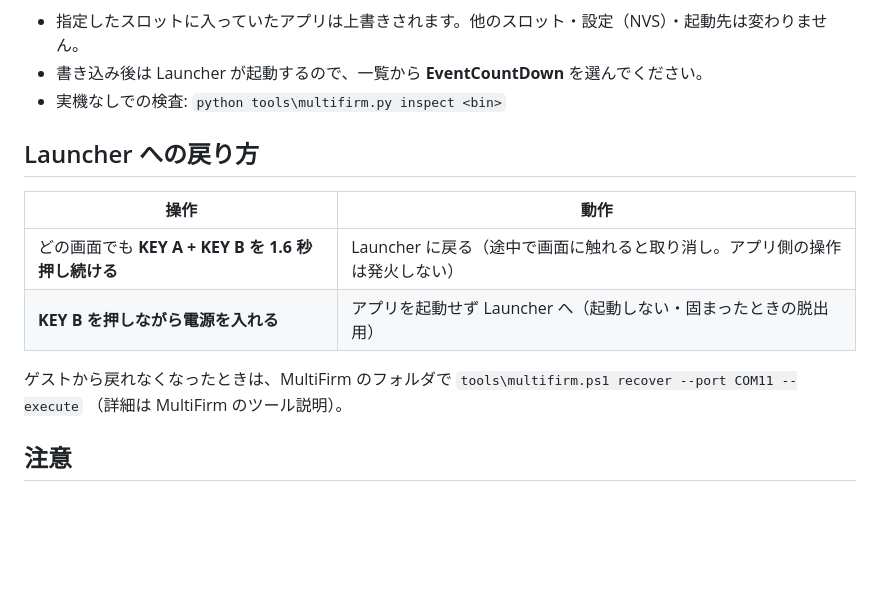
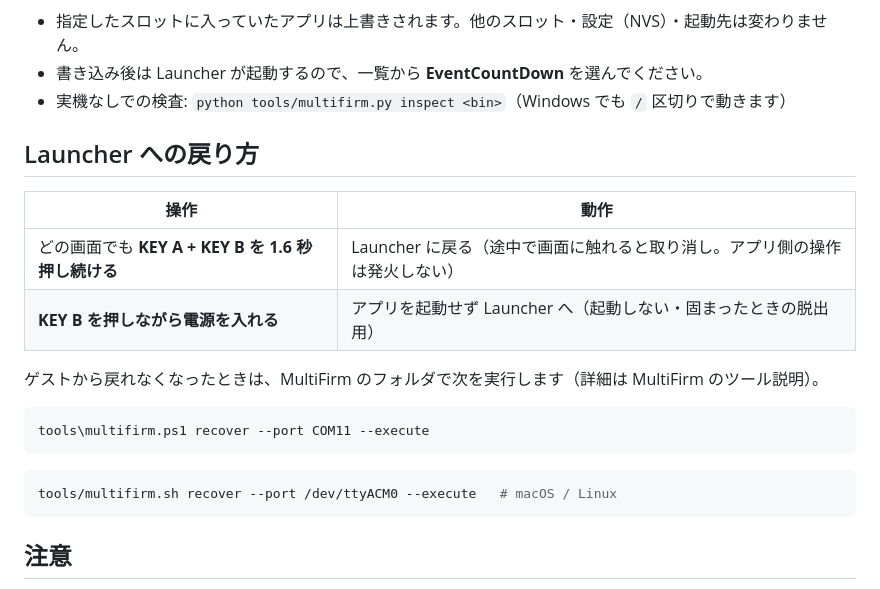
Before and after one commit to denchi-45/M5StopWatch-EventCountDown, a Markdown page: docs/LAUNCHER.md, the part around the change. GitHub-like rendering; blank space fills up the shorter version.

Commit message:
docs/LAUNCHER.md: portable inspect path, add POSIX recover command
Addresses CodeRabbit review on PR #4.

Co-Authored-By: Claude Opus 5.5 <noreply@anthropic.com>

````diff
--- a/docs/LAUNCHER.md
+++ b/docs/LAUNCHER.md
@@ -79,7 +79,7 @@ tools/multifirm.sh install --slot 2 "$bin" --name "EventCountDown" --port /dev/t
 
 - 指定したスロットに入っていたアプリは上書きされます。他のスロット・設定（NVS）・起動先は変わりません。
 - 書き込み後は Launcher が起動するので、一覧から **EventCountDown** を選んでください。
-- 実機なしでの検査: `python tools\multifirm.py inspect <bin>`
+- 実機なしでの検査: `python tools/multifirm.py inspect <bin>`（Windows でも `/` 区切りで動きます）
 
 ## Launcher への戻り方
 
@@ -88,8 +88,15 @@ tools/multifirm.sh install --slot 2 "$bin" --name "EventCountDown" --port /dev/t
 | どの画面でも **KEY A + KEY B を 1.6 秒押し続ける** | Launcher に戻る（途中で画面に触れると取り消し。アプリ側の操作は発火しない） |
 | **KEY B を押しながら電源を入れる** | アプリを起動せず Launcher へ（起動しない・固まったときの脱出用） |
 
-ゲストから戻れなくなったときは、MultiFirm のフォルダで `tools\multifirm.ps1 recover --port COM11 --execute`
-（詳細は MultiFirm のツール説明）。
+ゲストから戻れなくなったときは、MultiFirm のフォルダで次を実行します（詳細は MultiFirm のツール説明）。
+
+```powershell
+tools\multifirm.ps1 recover --port COM11 --execute
+```
+
+```sh
+tools/multifirm.sh recover --port /dev/ttyACM0 --execute   # macOS / Linux
+```
 
 ## 注意
 
````
